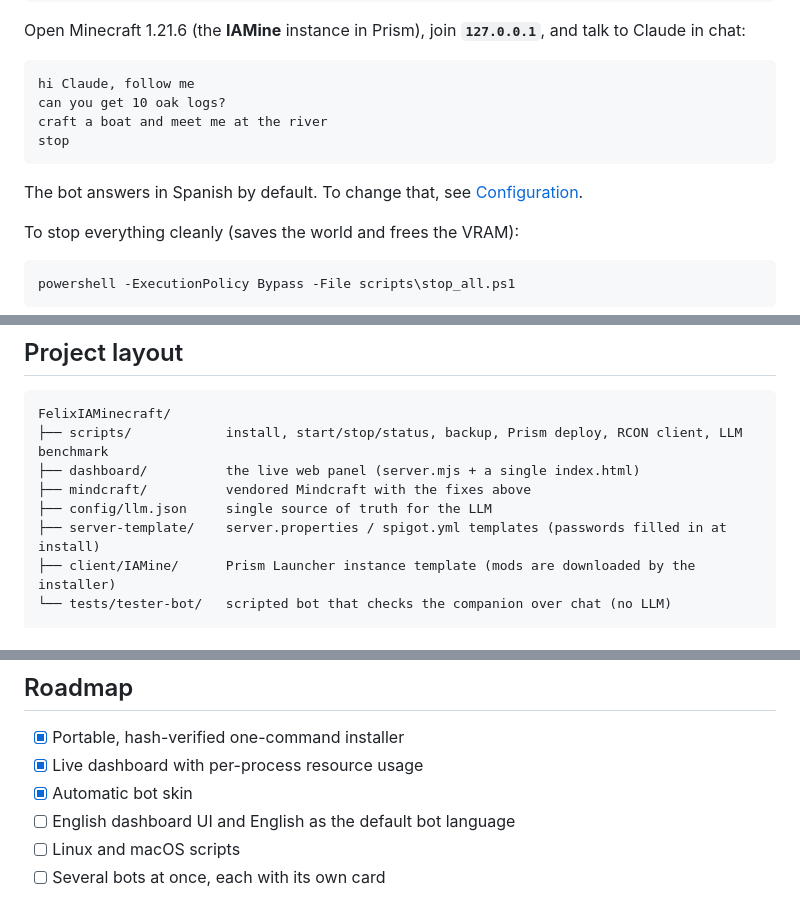
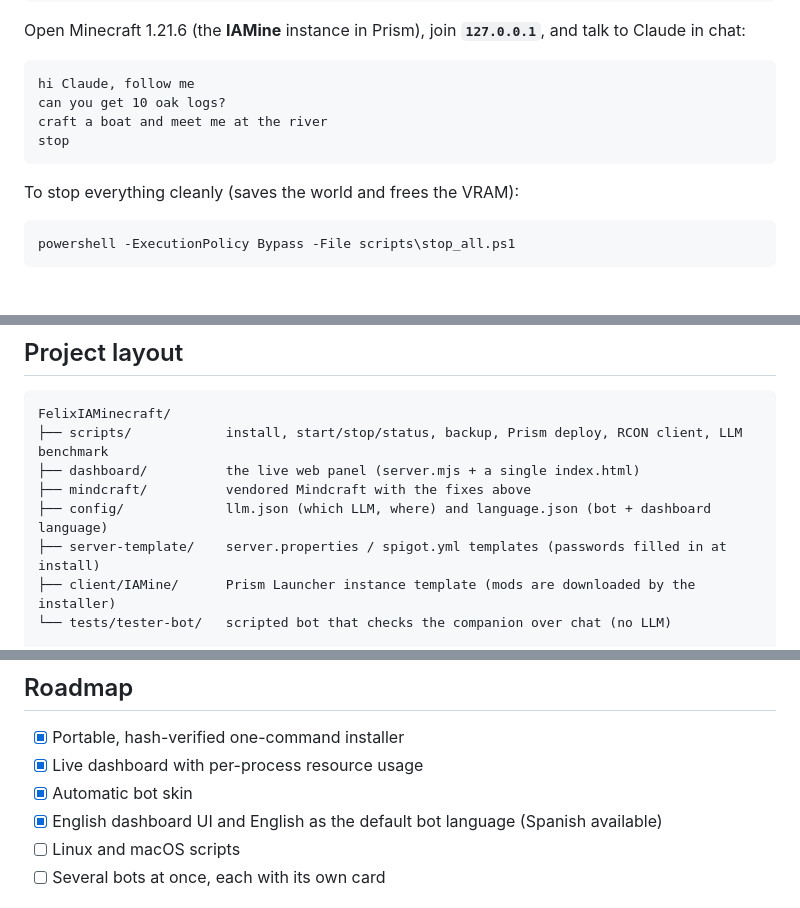
Before and after one commit to Muurrcc/FelixIAMinecraft, a Markdown page: README.md, 3 parts joined by grey strips. Drawn GitHub-style; blank space fills up the shorter version.

````diff
--- a/README.md
+++ b/README.md
@@ -107,8 +107,6 @@ craft a boat and meet me at the river
 stop
 ```
 
-The bot answers in Spanish by default. To change that, see [Configuration](#configuration).
-
 To stop everything cleanly (saves the world and frees the VRAM):
 
 ```powershell
@@ -184,7 +180,7 @@ FelixIAMinecraft/
 ├── scripts/            install, start/stop/status, backup, Prism deploy, RCON client, LLM benchmark
 ├── dashboard/          the live web panel (server.mjs + a single index.html)
 ├── mindcraft/          vendored Mindcraft with the fixes above
-├── config/llm.json     single source of truth for the LLM
+├── config/             llm.json (which LLM, where) and language.json (bot + dashboard language)
 ├── server-template/    server.properties / spigot.yml templates (passwords filled in at install)
 ├── client/IAMine/      Prism Launcher instance template (mods are downloaded by the installer)
 └── tests/tester-bot/   scripted bot that checks the companion over chat (no LLM)
@@ -254,7 +250,7 @@ Run `scripts\stop_all.ps1` and delete the folder. If you used `-DeployPrism`, al
 - [x] Portable, hash-verified one-command installer
 - [x] Live dashboard with per-process resource usage
 - [x] Automatic bot skin
-- [ ] English dashboard UI and English as the default bot language
+- [x] English dashboard UI and English as the default bot language (Spanish available)
 - [ ] Linux and macOS scripts
 - [ ] Several bots at once, each with its own card
 
````
Also changed, not shown: other parts of README.md (+4 -6 lines), docs/dashboard.png, 4 other files.
